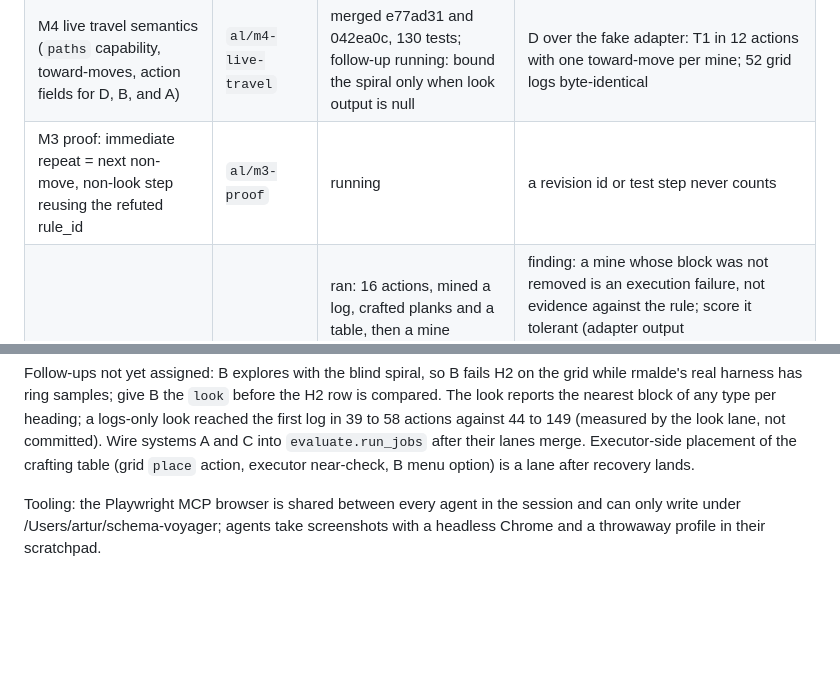
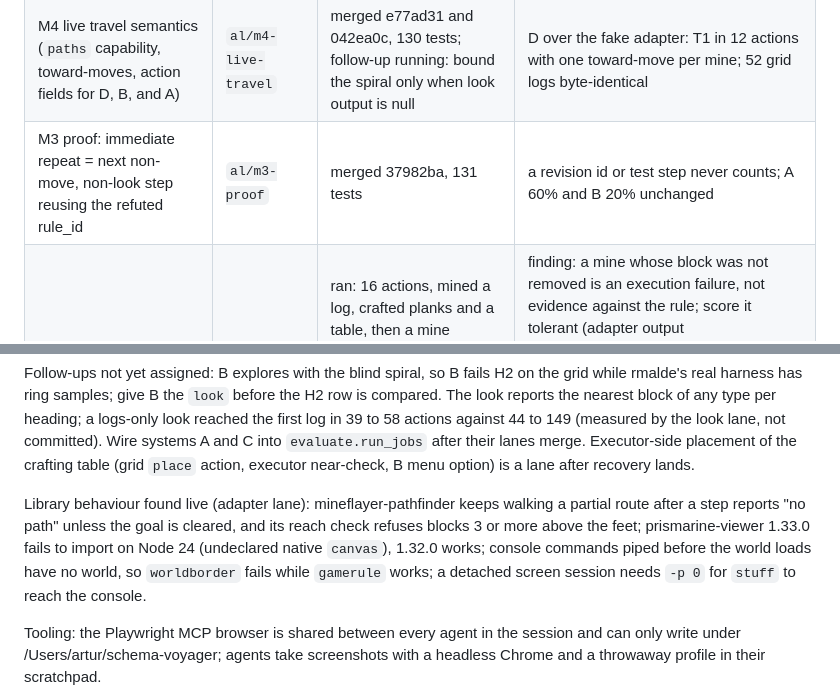
Before and after one commit to arturlimaaa/breach, a Markdown page: docs/progress.md, 2 parts joined by grey strips. Drawn GitHub-style; blank space fills up the shorter version.

Commit message:
Checkpoint: repeat rule merged; live library findings recorded

```diff
--- a/docs/progress.md
+++ b/docs/progress.md
@@ -31,7 +31,7 @@ and the orchestrator read the output, then the branch is merged into
 | M4 count-datapack gate live (`/reload`, craft stick returns 2, disable, returns 4) | `al/m4-adapter` | passed 15:09 | pack folder `world/datapacks/stick-count-2` stays in place, disabled; `datapack disable "file/<id>"` reloads by itself; the flag reaches level.dat on save |
 | M7 watch page (viewer frame + status panel + live step log) | `al/m7-site` | merged fd75715, 12 site checks | `site/watch.html?run=<run>&episode=<id>`; fixture preview with `?run=../site/fixtures` |
 | M4 live travel semantics (`paths` capability, toward-moves, action fields for D, B, and A) | `al/m4-live-travel` | merged e77ad31 and 042ea0c, 130 tests; follow-up running: bound the spiral only when look output is null | D over the fake adapter: T1 in 12 actions with one toward-move per mine; 52 grid logs byte-identical |
-| M3 proof: immediate repeat = next non-move, non-look step reusing the refuted rule_id | `al/m3-proof` | running | a revision id or test step never counts |
+| M3 proof: immediate repeat = next non-move, non-look step reusing the refuted rule_id | `al/m3-proof` | merged 37982ba, 131 tests | a revision id or test step never counts; A 60% and B 20% unchanged |
 | M4 first core-driven live T1 (`runs/live-t1-1`) | integrate | ran: 16 actions, mined a log, crafted planks and a table, then a mine returned ok=false with an empty delta under server lag and was scored "contradiction at mine:log" | finding: a mine whose block was not removed is an execution failure, not evidence against the rule; score it tolerant (adapter output `block_removed`), exact only once the block is gone. Goes to the station-placement lane with the executor's `place` step. Exploration used the blind spiral because the adapter's look is not in yet. |
 | M3 proof: recovery tests are not repeats; probes do not count as inventory | `al/m3-proof` | merged 55774a0, 120 tests | D's drop-change test mine scores 0 repeats |
 | M2 recovery loop + system C + status.json | `al/m2-recover` | reported 7b84f3e: all 20 changes recover on seed 1, 0 inducer calls in HS, revisions certified after HS; merge blocked by conflicts with the look lane, lane resolving; C and status.json pending | scripted-inducer tests; per-change table |
@@ -48,6 +48,14 @@ against 44 to 149 (measured by the look lane, not committed). Wire systems A
 and C into `evaluate.run_jobs` after their lanes merge. Executor-side
 placement of the crafting table (grid `place` action, executor near-check, B
 menu option) is a lane after recovery lands.
+
+Library behaviour found live (adapter lane): mineflayer-pathfinder keeps
+walking a partial route after a step reports "no path" unless the goal is
+cleared, and its reach check refuses blocks 3 or more above the feet;
+prismarine-viewer 1.33.0 fails to import on Node 24 (undeclared native
+`canvas`), 1.32.0 works; console commands piped before the world loads have
+no world, so `worldborder` fails while `gamerule` works; a detached screen
+session needs `-p 0` for `stuff` to reach the console.
 
 Tooling: the Playwright MCP browser is shared between every agent in the
 session and can only write under /Users/artur/schema-voyager; agents take
```
